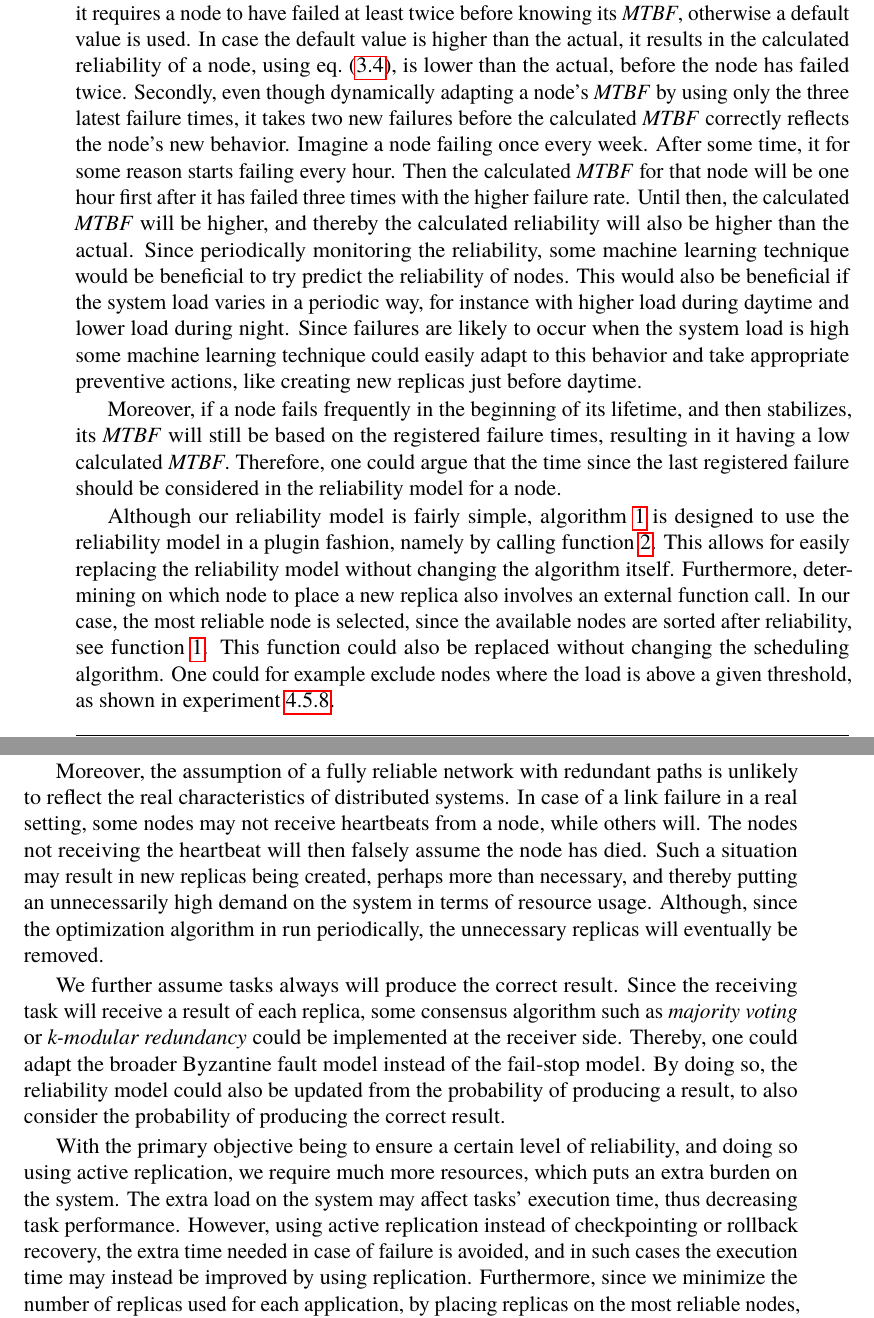
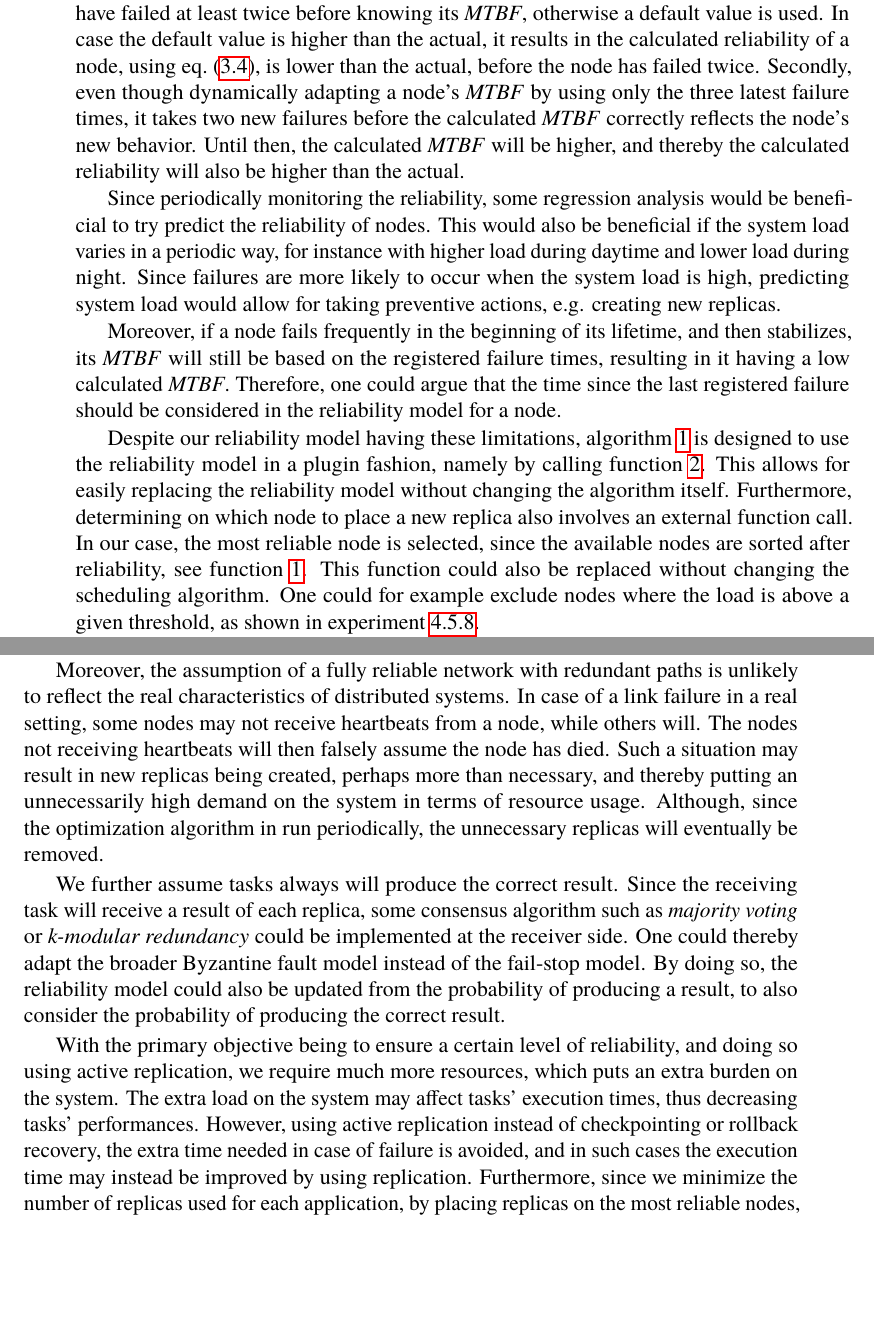
Before and after one commit to PStahl/master_thesis, a LaTeX thesis (report.tex): two parts of pages 77 and 78 of 97, joined at a grey line, cut so that both start at the same text, the shorter picture padded with empty space. Compiled offline with pdfLaTeX.

Commit message:
update discussion

```diff
--- a/report.tex
+++ b/report.tex
@@ -1372,23 +1372,25 @@ This experiment also shows that our model is general and key components such as
 \end{figure}
 
 \chapter{Discussion} \label{ch:discussion}
-The reliability model used in this thesis is fairly simple, and has several limitations. Firstly, it requires a node to have failed at least twice before knowing its \emph{MTBF}, otherwise a default value is used. In case the default value is higher than the actual, it results in the calculated reliability of a node, using~\cref{eq:task_reliability_2}, is lower than the actual, before the node has failed twice. Secondly, even though dynamically adapting a node's \emph{MTBF} by using only the three latest failure times, it takes two new failures before the calculated \emph{MTBF} correctly reflects the node's new behavior. Imagine a node failing once every week. After some time, it for some reason starts failing every hour. Then the calculated \emph{MTBF} for that node will be one hour first after it has failed three times with the higher failure rate. Until then, the calculated \emph{MTBF} will be higher, and thereby the calculated reliability will also be higher than the actual. Since periodically monitoring the reliability, some machine learning technique would be beneficial to try predict the reliability of nodes. This would also be beneficial if the system load varies in a periodic way, for instance with higher load during daytime and lower load during night. Since failures are likely to occur when the system load is high some machine learning technique could easily adapt to this behavior and take appropriate preventive actions, like creating new replicas just before daytime.
+The reliability model used in this thesis has several limitations. Firstly, it requires a node to have failed at least twice before knowing its \emph{MTBF}, otherwise a default value is used. In case the default value is higher than the actual, it results in the calculated reliability of a node, using~\cref{eq:task_reliability_2}, is lower than the actual, before the node has failed twice. Secondly, even though dynamically adapting a node's \emph{MTBF} by using only the three latest failure times, it takes two new failures before the calculated \emph{MTBF} correctly reflects the node's new behavior. Until then, the calculated \emph{MTBF} will be higher, and thereby the calculated reliability will also be higher than the actual.
+
+Since periodically monitoring the reliability, some regression analysis would be beneficial to try predict the reliability of nodes. This would also be beneficial if the system load varies in a periodic way, for instance with higher load during daytime and lower load during night. Since failures are more likely to occur when the system load is high,  predicting system load would allow for taking preventive actions, e.g. creating new replicas.
 
 Moreover, if a node fails frequently in the beginning of its lifetime, and then stabilizes, its \emph{MTBF} will still be based on the registered failure times, resulting in it having a low calculated \emph{MTBF}. Therefore, one could argue that the time since the last registered failure should be considered in the reliability model for a node.
 
-Although our reliability model is fairly simple, \cref{alg:scheduling} is designed to use the reliability model in a plugin fashion, namely by calling~\cref{func:calc_reliability}. This allows for easily replacing the reliability model without changing the algorithm itself. Furthermore, determining on which node to place a new replica also involves an external function call. In our case, the most reliable node is selected, since the available nodes are sorted after reliability, see~\cref{func:sort}. This function could also be replaced without changing the scheduling algorithm. One could for example exclude nodes where the load is above a given threshold, as shown in~\cref{sec:eval_replaceable_model}.
+Despite our reliability model having these limitations, \cref{alg:scheduling} is designed to use the reliability model in a plugin fashion, namely by calling~\cref{func:calc_reliability}. This allows for easily replacing the reliability model without changing the algorithm itself. Furthermore, determining on which node to place a new replica also involves an external function call. In our case, the most reliable node is selected, since the available nodes are sorted after reliability, see~\cref{func:sort}. This function could also be replaced without changing the scheduling algorithm. One could for example exclude nodes where the load is above a given threshold, as shown in~\cref{sec:eval_replaceable_model}.
 
 Our model ensures that the reliability is higher than the required as long as we do not experience a node failure. After a node failure and before the system has recovered, by creating new replicas, the reliability is lower than the required. Our model does therefore not guarantee that the average reliability is higher than the required, it depends mainly on the relationship between the \emph{MTBF} and the time it takes to replicate a task, but also on how much above and below the required reliability the momentary reliability is.
 
 Furthermore, to recover from a failure, the failures must be detectable. This is achieved using the heartbeat system described in~\cref{subsec:heartbeats}. If the application consists of several tasks being replicated, as shown in~\cref{fig:extended_app_model}, the heartbeat system will no longer be necessary. Assume we have two tasks $A$ and $B$, with replicas $A_1$, $A_2$ and $B_1$, $B_2$, where $A_1$ and $A_2$ both send their results to $B_1$ and $B_2$. Such a situation would allow to use a fault model which in addition to node failures also consider task and link failures. A task failure is detected if both replicas of $B$ stop receiving results from $A_1$ or $A_2$. Furthermore, link failures are detected if for instance $B_1$ receives result from both $A_1$ and $A_2$ while $B_2$ only receives results from $A_1$. The link between $A_2$ and $B_2$ is then likely to have failed. This is however based on the assumption that the task $A$ periodically sends results to $B$.
 
-Moreover, the assumption of a fully reliable network with redundant paths is unlikely to reflect the real characteristics of distributed systems. In case of a link failure in a real setting, some nodes may not receive heartbeats from a node, while others will. The nodes not receiving the heartbeat will then falsely assume the node has died. Such a situation may result in new replicas being created, perhaps more than necessary, and thereby putting an unnecessarily high demand on the system in terms of resource usage. Although, since the optimization algorithm in run periodically, the unnecessary replicas will eventually be removed.
-
-We further assume tasks always will produce the correct result. Since the receiving task will receive a result of each replica, some consensus algorithm such as \emph{majority voting} or \emph{k-modular redundancy} could be implemented at the receiver side. Thereby, one could adapt the broader Byzantine fault model instead of the fail-stop model. By doing so, the reliability model could also be updated from the probability of producing a result, to also consider the probability of producing the correct result.
-
-With the primary objective being to ensure a certain level of reliability, and doing so using active replication, we require much more resources, which puts an extra burden on the system. The extra load on the system may affect tasks' execution time, thus decreasing task performance. However, using active replication instead of checkpointing or rollback recovery, the extra time needed in case of failure is avoided, and in such cases the execution time may instead be improved by using replication. Furthermore, since we minimize the number of replicas used for each application, by placing replicas on the most reliable nodes, we consequently use the minimum number of nodes overall, as shown in~\cref{sec:eval_energy_efficient}. Our model is therefore energy efficient, although the nodes not used are not shut down, nor put in idle mode.
-
-In our experiments we replicated only one of the tasks in the used application. When handling a lost node, \cref{alg:scheduling} must be run for every task which had a replica on the lost node. In a more realistic setting, there will likely be several different task replicas on the lost node. One must therefore decide in which order the tasks should be handled, and create new replicas for if needed. One possible solution is to prioritize all tasks, and start replicating the task with highest priority. However, the time $t$ used in the reliability model is defined as the time it takes from that a failure occur until a new replica is operational. Therefore, when handling a lost node and start measuring the time, all tasks on the lost node will have the same start time. This will result in that the task with the lowest priority will have the largest time $t$, since it will be handled last. Since this affects the reliability, the task with the lowest priority will thereby require the most number of replicas. Consequently, the task with lowest priority requiring the most resources. However, in~\cref{sec:eval_energy_efficient} we had five applications, and consequently five tasks being replicated from the same node in case of node failures. This explains why the average replication time, mentioned in~\cref{sec:eval_energy_efficient} is higher than in most of the other experiments. In the experiment we simply replicated the tasks in random order.
+Moreover, the assumption of a fully reliable network with redundant paths is unlikely to reflect the real characteristics of distributed systems. In case of a link failure in a real setting, some nodes may not receive heartbeats from a node, while others will. The nodes not receiving heartbeats will then falsely assume the node has died. Such a situation may result in new replicas being created, perhaps more than necessary, and thereby putting an unnecessarily high demand on the system in terms of resource usage. Although, since the optimization algorithm in run periodically, the unnecessary replicas will eventually be removed.
+
+We further assume tasks always will produce the correct result. Since the receiving task will receive a result of each replica, some consensus algorithm such as \emph{majority voting} or \emph{k-modular redundancy} could be implemented at the receiver side. One could thereby adapt the broader Byzantine fault model instead of the fail-stop model. By doing so, the reliability model could also be updated from the probability of producing a result, to also consider the probability of producing the correct result.
+
+With the primary objective being to ensure a certain level of reliability, and doing so using active replication, we require much more resources, which puts an extra burden on the system. The extra load on the system may affect tasks' execution times, thus decreasing tasks' performances. However, using active replication instead of checkpointing or rollback recovery, the extra time needed in case of failure is avoided, and in such cases the execution time may instead be improved by using replication. Furthermore, since we minimize the number of replicas used for each application, by placing replicas on the most reliable nodes, we consequently use the minimum number of nodes overall, as shown in~\cref{sec:eval_energy_efficient}. Our model is therefore energy efficient, although the nodes not used are not shut down, nor put in idle mode.
+
+In our experiments we replicated only one of the tasks in the used application. When handling a lost node, \cref{alg:scheduling} must be run for every task which had a replica on the lost node. In a more realistic setting, there will likely be several different task replicas on the lost node. One must therefore decide in which order the tasks should be handled, and create new replicas for if needed. One possible solution is to prioritize all tasks, and start replicating the task with highest priority. However, the time $t$ used in the reliability model is defined as the time it takes from that a failure occur until a new replica is operational. Therefore, when handling a lost node and start measuring the time, all tasks on the lost node will have the same start time. This will result in that the task with the lowest priority will have the largest time $t$, since it will be handled last. Since this affects the reliability, the task with the lowest priority will thereby require the most number of replicas. Consequently, the task with lowest priority will require the most resources. However, in~\cref{sec:eval_energy_efficient} we had five applications, and consequently five tasks being replicated from the same node in case of node failures. This explains why the average replication time, mentioned in~\cref{sec:eval_energy_efficient} is higher than in most of the other experiments. In the experiment we simply replicated the tasks in random order.
 
 As mentioned, the reliability is dependent on the replication time, which depends on the state of the task to replicate. The Calvin framework is only designed for light-weight IoT applications, thus not for applications where the actor state is several megabytes, and not optimized for replicating actors of such sizes. Despite this, our experiments show that it takes less than 40 minutes to replicate an actor with a state of 1 gigabyte between two servers in the same cluster. Assuming a \emph{MTBF} of one year (31536000 s), and a time $t$ of 1 hour (3600 s) for detecting and replicating, having only two replicas gives using \cref{eq:task_reliability_2} a reliability of
 
```
